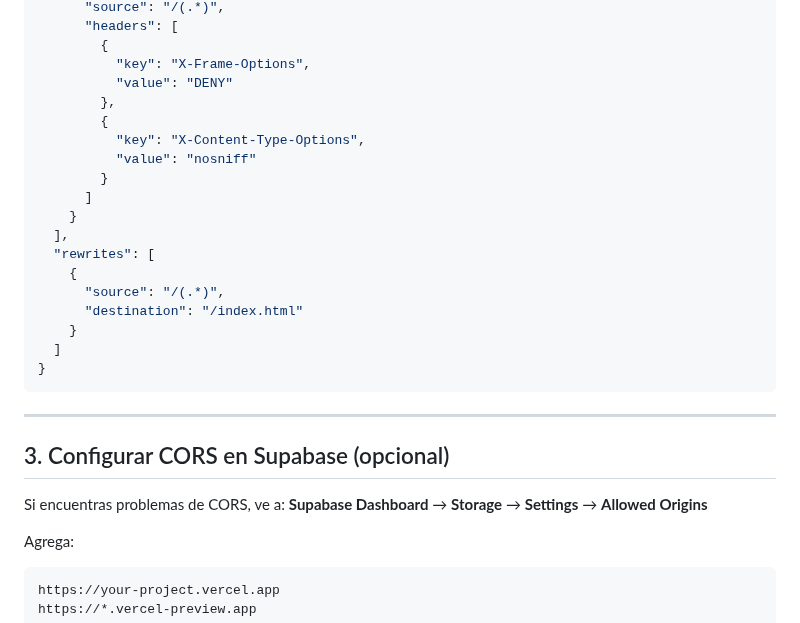
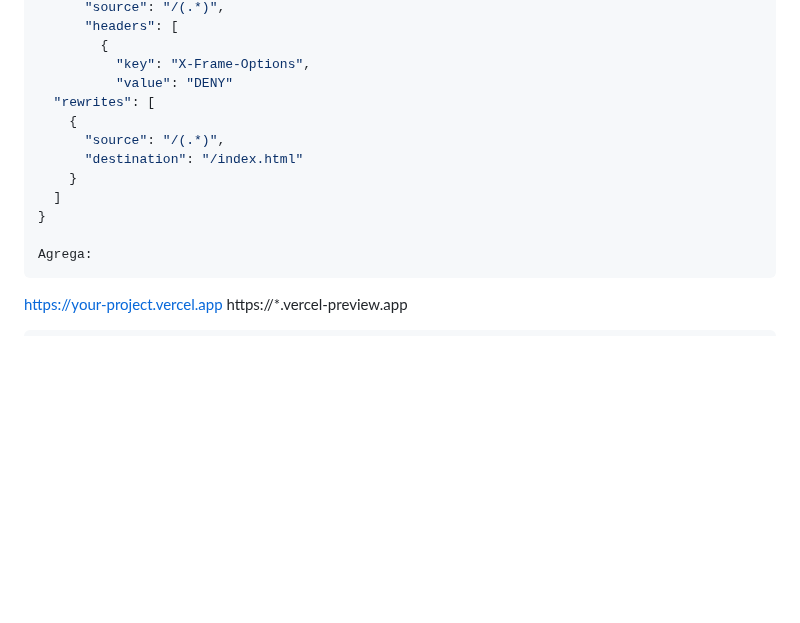
Before and after one commit to fernix777/inmobiliaria_ejemplo, a Markdown page: Vercel-Deployment-Guide.md, the part around the change. Drawn GitHub-style; blank space fills up the shorter version.

Commit message:
Corregir guía de despliegue - versión limpia

````diff
--- a/Vercel-Deployment-Guide.md
+++ b/Vercel-Deployment-Guide.md
@@ -47,14 +47,6 @@ Crea `vercel.json` en la raíz del proyecto:
         {
           "key": "X-Frame-Options",
           "value": "DENY"
-        },
-        {
-          "key": "X-Content-Type-Options",
-          "value": "nosniff"
-        }
-      ]
-    }
-  ],
   "rewrites": [
     {
       "source": "/(.*)",
@@ -62,14 +54,6 @@ Crea `vercel.json` en la raíz del proyecto:
     }
   ]
 }
-```
-
----
-
-## 3. Configurar CORS en Supabase (opcional)
-
-Si encuentras problemas de CORS, ve a:
-**Supabase Dashboard** → **Storage** → **Settings** → **Allowed Origins**
 
 Agrega:
 ```
````
